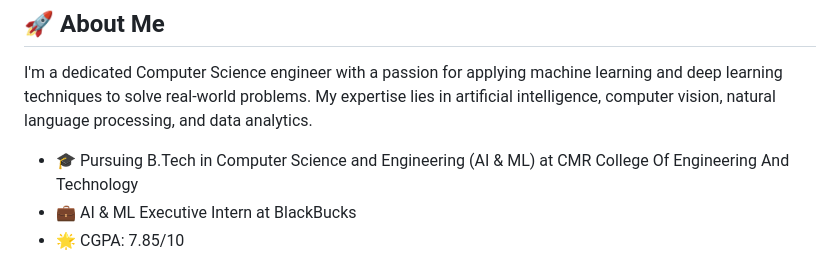
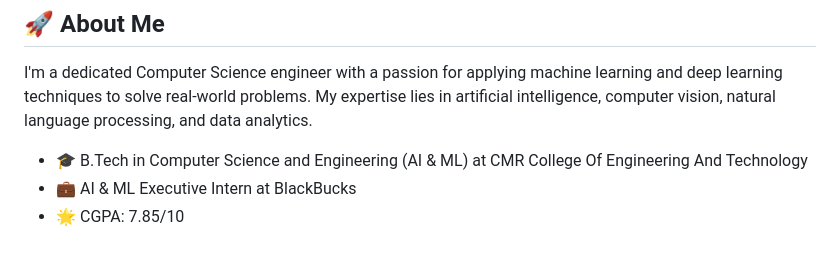
Before and after one commit to manishk002/manishk002.github.io, a Markdown page: github-profile-readme.md, the part around the change. GitHub-like rendering.

```diff
--- a/github-profile-readme.md
+++ b/github-profile-readme.md
@@ -12,7 +12,7 @@
 
 I'm a dedicated Computer Science engineer with a passion for applying machine learning and deep learning techniques to solve real-world problems. My expertise lies in artificial intelligence, computer vision, natural language processing, and data analytics.
 
-- 🎓 Pursuing B.Tech in Computer Science and Engineering (AI & ML) at CMR College Of Engineering And Technology
+- 🎓 B.Tech in Computer Science and Engineering (AI & ML) at CMR College Of Engineering And Technology
 - 💼 AI & ML Executive Intern at BlackBucks
 - 🌟 CGPA: 7.85/10
 
```
